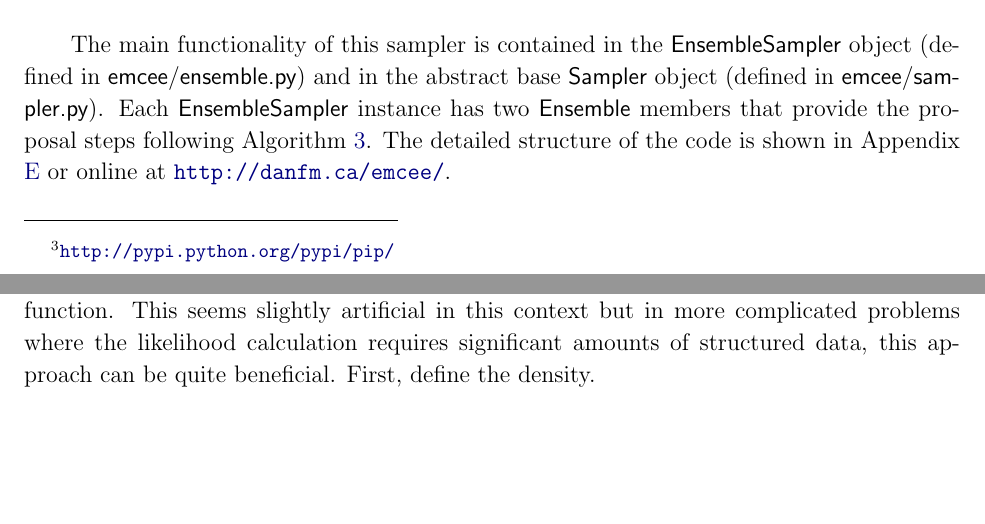
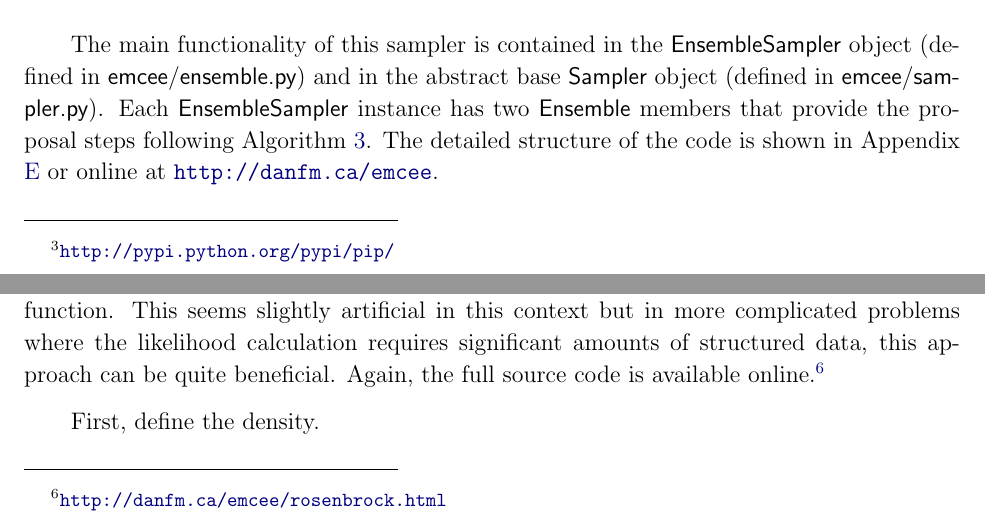
Before and after one commit to dfm/emcee, a LaTeX paper (document/doc.tex): two parts of pages 13 and 15 of 20, joined at a grey line, cut so that both start at the same text, the shorter picture padded with empty space. Compiled offline with pdfLaTeX.

Commit message:
some links fixed up

```diff
--- a/document/doc.tex
+++ b/document/doc.tex
@@ -865,7 +865,7 @@ in the abstract base \code{Sampler} object (defined in
 \code{emcee/sampler.py}). Each \code{EnsembleSampler} instance has two
 \code{Ensemble} members that provide the proposal steps following
 \algo{parallel}. The detailed structure of the code is shown in
-\app{api} or online at \url{http://danfm.ca/emcee/}.
+\app{api} or online at \url{http://danfm.ca/emcee}.
 
 \section{Examples}
 
@@ -949,7 +949,10 @@ advanced techniques. First, we will use an object oriented approach for
 defining the likelihood function. This seems slightly artificial in this
 context but in more complicated problems where the likelihood calculation
 requires significant amounts of structured data, this approach can be
-quite beneficial. First, define the density.
+quite beneficial. Again, the full source code is available online.%
+\footnote{\url{http://danfm.ca/emcee/rosenbrock.html}}
+
+First, define the density.
 \begin{lstlisting}
 import numpy as np
 import emcee
```
Also changed, not shown: document/doc.tex (2 more changed lines).
